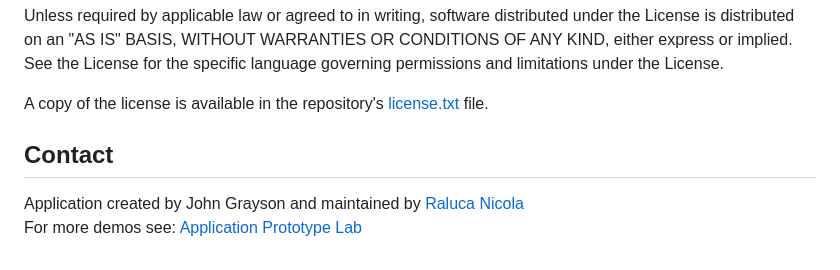
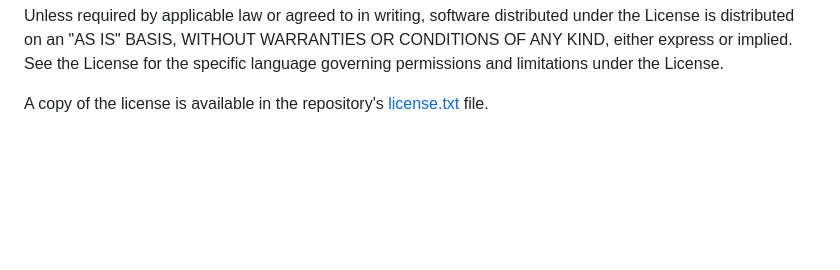
Before and after one commit to Esri/sea-surface-temperature, a Markdown page: README.md, the part around the change. Drawn GitHub-style; blank space fills up the shorter version.

```diff
--- a/README.md
+++ b/README.md
@@ -49,8 +49,3 @@ See the License for the specific language governing permissions and
 limitations under the License.
 
 A copy of the license is available in the repository's [license.txt](./LICENSE.txt) file.
-
-## Contact
-
-Application created by John Grayson and maintained by [Raluca Nicola](rnicola@esri.com) \
-For more demos see: [Application Prototype Lab](https://apl.esri.com/)
```
